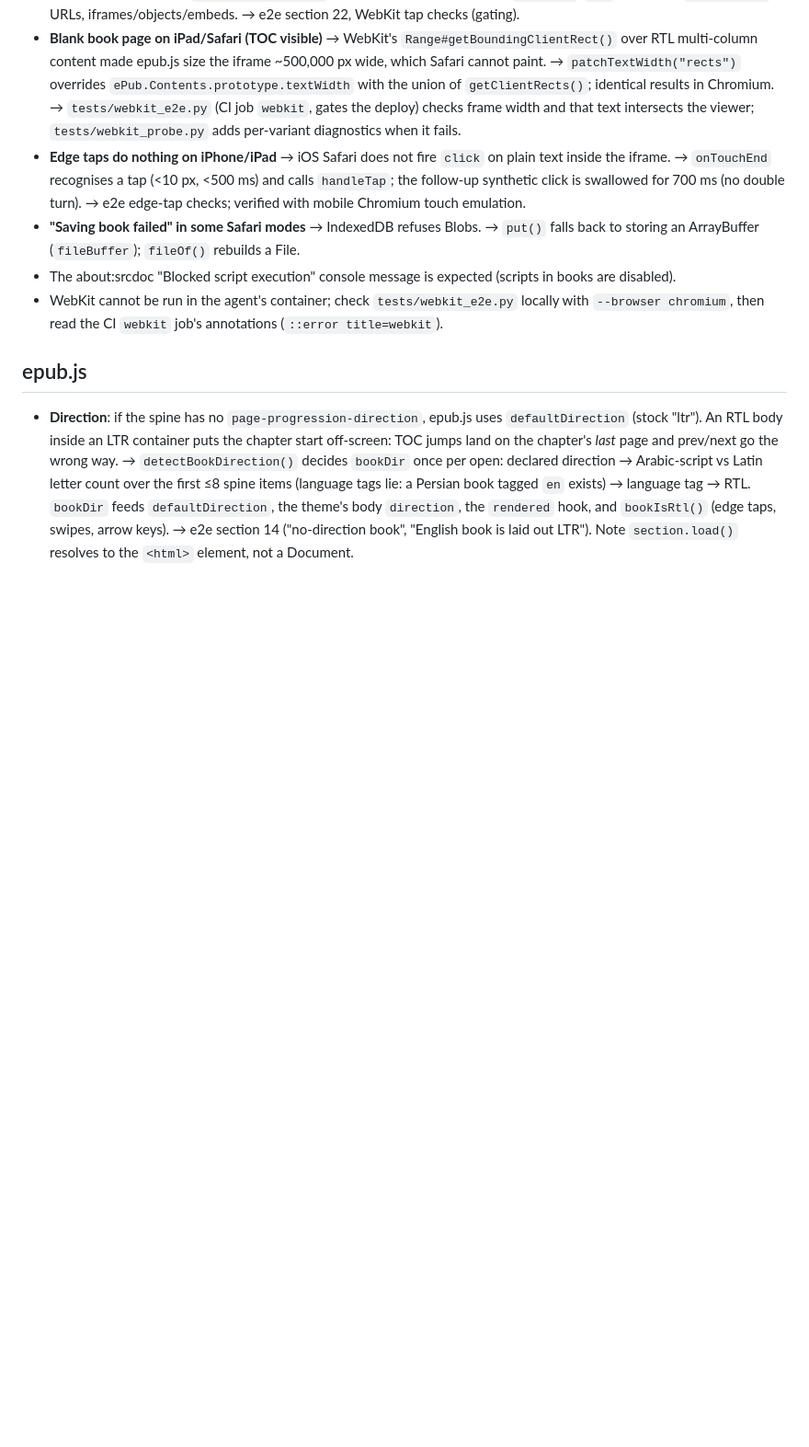
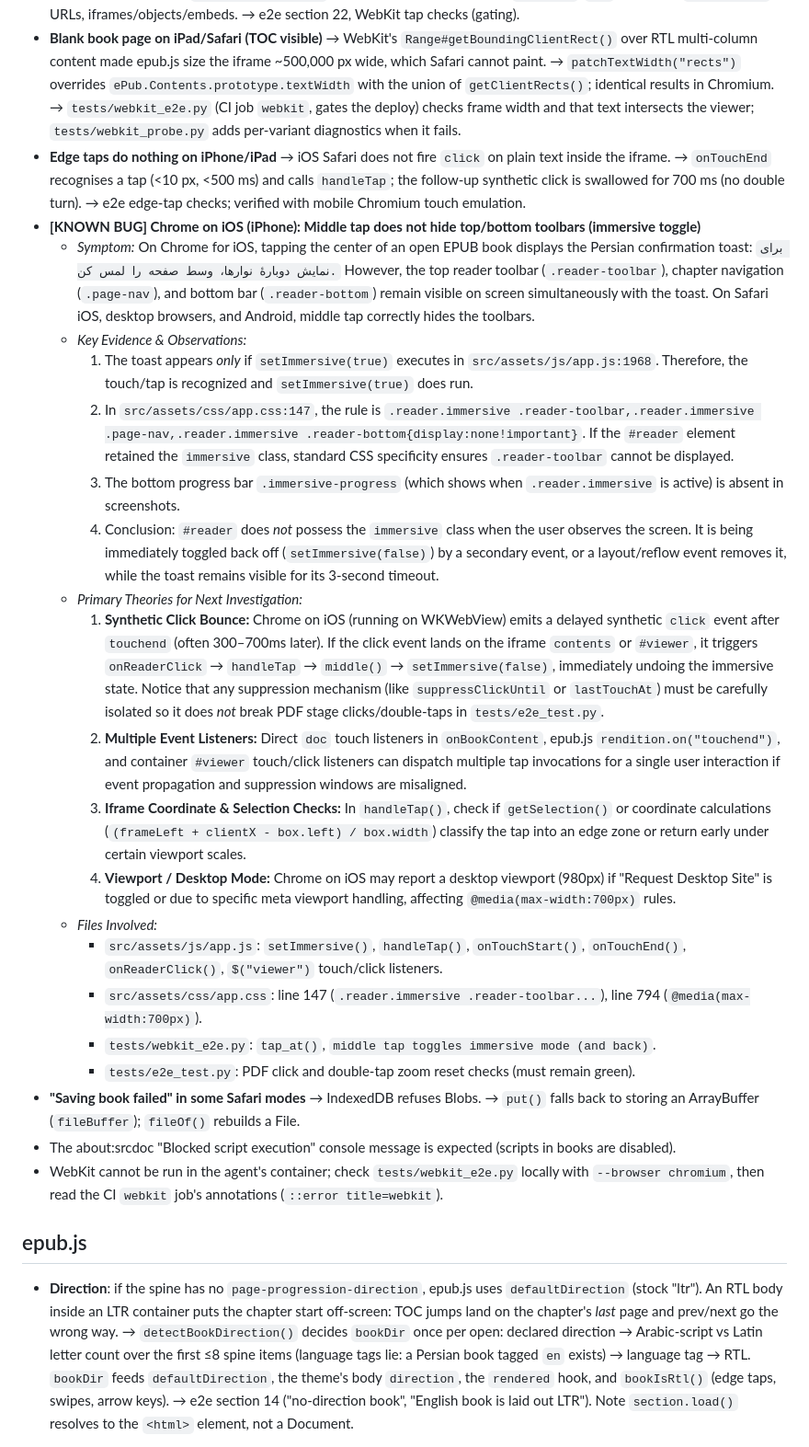
Before and after one commit to ArashDoDo2/borg-reader, a Markdown page: docs/context/reader-engine-notes.md, the part around the change. Shown at 92% size. Rendered like a GitHub page; blank space fills up the shorter version.

Commit message:
docs: document iOS Chrome middle tap immersive toggle issue

```diff
--- a/docs/context/reader-engine-notes.md
+++ b/docs/context/reader-engine-notes.md
@@ -19,6 +19,26 @@ Persian EPUBs. Each entry: symptom → cause → fix (where in `src/assets/js/ap
 - **Edge taps do nothing on iPhone/iPad** → iOS Safari does not fire `click` on plain text inside the iframe. →
   `onTouchEnd` recognises a tap (<10 px, <500 ms) and calls `handleTap`; the follow-up synthetic click is swallowed
   for 700 ms (no double turn). → e2e edge-tap checks; verified with mobile Chromium touch emulation.
+- **[KNOWN BUG] Chrome on iOS (iPhone): Middle tap does not hide top/bottom toolbars (immersive toggle)**
+  - *Symptom:* On Chrome for iOS, tapping the center of an open EPUB book displays the Persian confirmation toast:
+    `برای نمایش دوبارهٔ نوارها، وسط صفحه را لمس کن.`
+    However, the top reader toolbar (`.reader-toolbar`), chapter navigation (`.page-nav`), and bottom bar (`.reader-bottom`)
+    remain visible on screen simultaneously with the toast. On Safari iOS, desktop browsers, and Android, middle tap correctly hides the toolbars.
+  - *Key Evidence & Observations:*
+    1. The toast appears *only* if `setImmersive(true)` executes in `src/assets/js/app.js:1968`. Therefore, the touch/tap is recognized and `setImmersive(true)` does run.
+    2. In `src/assets/css/app.css:147`, the rule is `.reader.immersive .reader-toolbar,.reader.immersive .page-nav,.reader.immersive .reader-bottom{display:none!important}`. If the `#reader` element retained the `immersive` class, standard CSS specificity ensures `.reader-toolbar` cannot be displayed.
+    3. The bottom progress bar `.immersive-progress` (which shows when `.reader.immersive` is active) is absent in screenshots.
+    4. Conclusion: `#reader` does *not* possess the `immersive` class when the user observes the screen. It is being immediately toggled back off (`setImmersive(false)`) by a secondary event, or a layout/reflow event removes it, while the toast remains visible for its 3-second timeout.
+  - *Primary Theories for Next Investigation:*
+    1. **Synthetic Click Bounce:** Chrome on iOS (running on WKWebView) emits a delayed synthetic `click` event after `touchend` (often 300–700ms later). If the click event lands on the iframe `contents` or `#viewer`, it triggers `onReaderClick` → `handleTap` → `middle()` → `setImmersive(false)`, immediately undoing the immersive state. Notice that any suppression mechanism (like `suppressClickUntil` or `lastTouchAt`) must be carefully isolated so it does *not* break PDF stage clicks/double-taps in `tests/e2e_test.py`.
+    2. **Multiple Event Listeners:** Direct `doc` touch listeners in `onBookContent`, epub.js `rendition.on("touchend")`, and container `#viewer` touch/click listeners can dispatch multiple tap invocations for a single user interaction if event propagation and suppression windows are misaligned.
+    3. **Iframe Coordinate & Selection Checks:** In `handleTap()`, check if `getSelection()` or coordinate calculations (`(frameLeft + clientX - box.left) / box.width`) classify the tap into an edge zone or return early under certain viewport scales.
+    4. **Viewport / Desktop Mode:** Chrome on iOS may report a desktop viewport (980px) if "Request Desktop Site" is toggled or due to specific meta viewport handling, affecting `@media(max-width:700px)` rules.
+  - *Files Involved:*
+    - `src/assets/js/app.js`: `setImmersive()`, `handleTap()`, `onTouchStart()`, `onTouchEnd()`, `onReaderClick()`, `$("viewer")` touch/click listeners.
+    - `src/assets/css/app.css`: line 147 (`.reader.immersive .reader-toolbar...`), line 794 (`@media(max-width:700px)`).
+    - `tests/webkit_e2e.py`: `tap_at()`, `middle tap toggles immersive mode (and back)`.
+    - `tests/e2e_test.py`: PDF click and double-tap zoom reset checks (must remain green).
 - **"Saving book failed" in some Safari modes** → IndexedDB refuses Blobs. → `put()` falls back to storing an
   ArrayBuffer (`fileBuffer`); `fileOf()` rebuilds a File.
 - The about:srcdoc "Blocked script execution" console message is expected (scripts in books are disabled).
```
Also changed, not shown: docs/context/status.md (+6 -2 lines).
